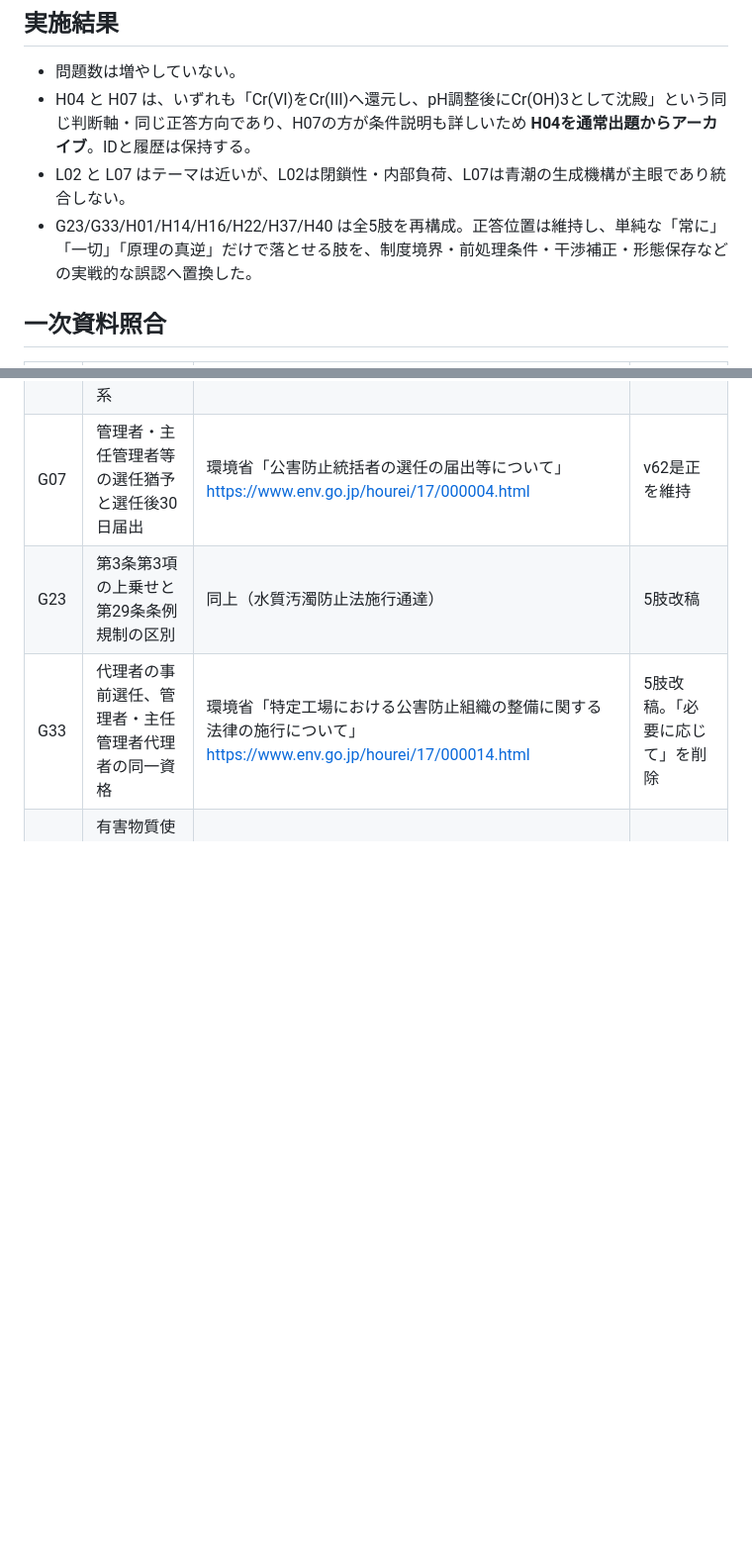
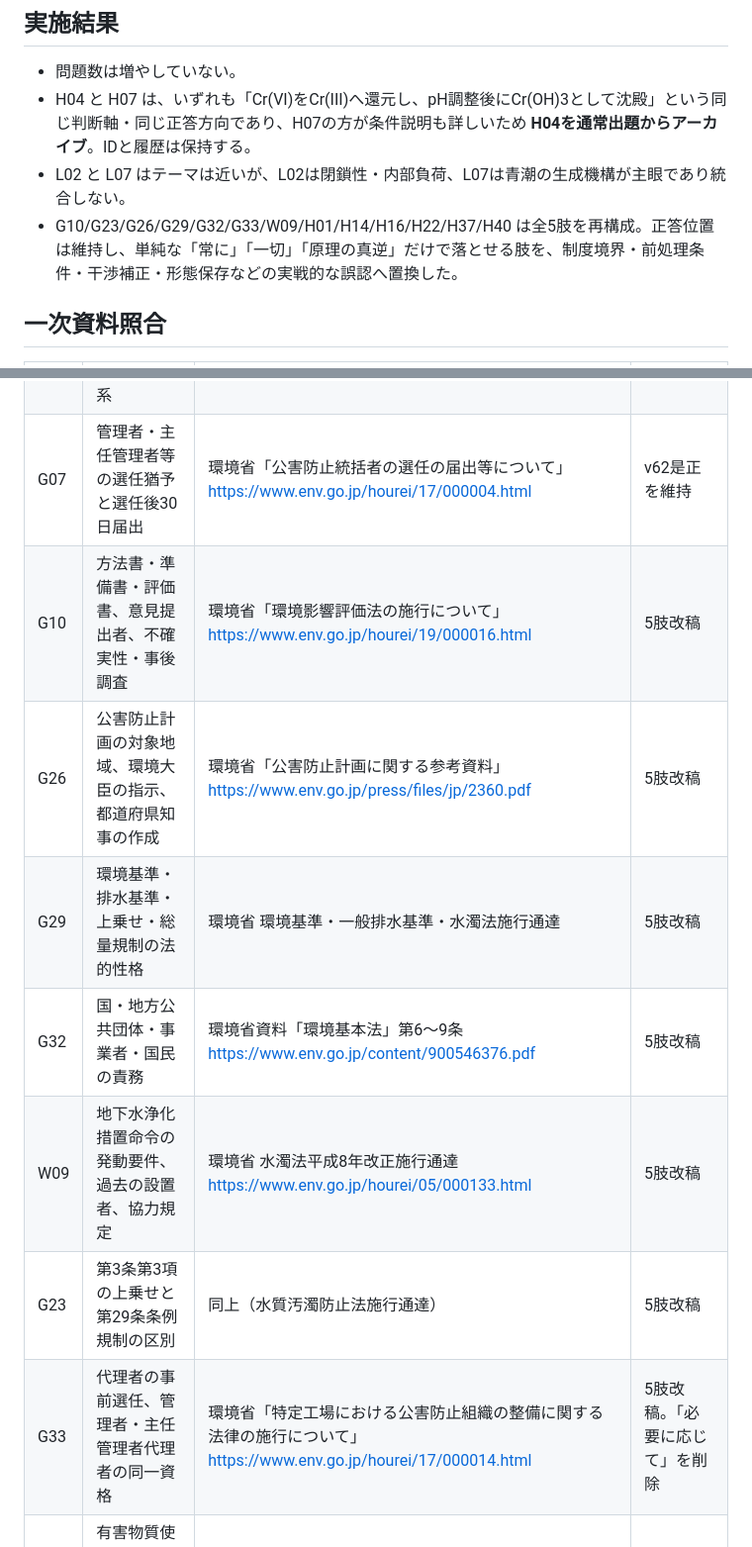
Before and after one commit to nagaryu1108/water1-quiz, a Markdown page: primary_source_review_v63.md, 2 parts joined by grey strips. Shown at 99% size. GitHub-like rendering; blank space fills up the shorter version.

Commit message:
Expand v63 primary-source review ledger

```diff
--- a/primary_source_review_v63.md
+++ b/primary_source_review_v63.md
@@ -7,7 +7,7 @@
 - 問題数は増やしていない。
 - H04 と H07 は、いずれも「Cr(VI)をCr(III)へ還元し、pH調整後にCr(OH)3として沈殿」という同じ判断軸・同じ正答方向であり、H07の方が条件説明も詳しいため **H04を通常出題からアーカイブ**。IDと履歴は保持する。
 - L02 と L07 はテーマは近いが、L02は閉鎖性・内部負荷、L07は青潮の生成機構が主眼であり統合しない。
-- G23/G33/H01/H14/H16/H22/H37/H40 は全5肢を再構成。正答位置は維持し、単純な「常に」「一切」「原理の真逆」だけで落とせる肢を、制度境界・前処理条件・干渉補正・形態保存などの実戦的な誤認へ置換した。
+- G10/G23/G26/G29/G32/G33/W09/H01/H14/H16/H22/H37/H40 は全5肢を再構成。正答位置は維持し、単純な「常に」「一切」「原理の真逆」だけで落とせる肢を、制度境界・前処理条件・干渉補正・形態保存などの実戦的な誤認へ置換した。
 
 ## 一次資料照合
 
@@ -16,6 +16,11 @@
 | G01 | 環境基準と排水基準の法的役割 | 環境省「水質汚濁に係る環境基準」 https://www.env.go.jp/kijun/mizu.html | v62本文を維持 |
 | G02 | 一律排水基準、上乗せ条例、法の排水規制体系 | 環境省「水質汚濁防止法の施行について」 https://www.env.go.jp/hourei/05/000136.html | v62本文を維持 |
 | G07 | 管理者・主任管理者等の選任猶予と選任後30日届出 | 環境省「公害防止統括者の選任の届出等について」 https://www.env.go.jp/hourei/17/000004.html | v62是正を維持 |
+| G10 | 方法書・準備書・評価書、意見提出者、不確実性・事後調査 | 環境省「環境影響評価法の施行について」 https://www.env.go.jp/hourei/19/000016.html | 5肢改稿 |
+| G26 | 公害防止計画の対象地域、環境大臣の指示、都道府県知事の作成 | 環境省「公害防止計画に関する参考資料」 https://www.env.go.jp/press/files/jp/2360.pdf | 5肢改稿 |
+| G29 | 環境基準・排水基準・上乗せ・総量規制の法的性格 | 環境省 環境基準・一般排水基準・水濁法施行通達 | 5肢改稿 |
+| G32 | 国・地方公共団体・事業者・国民の責務 | 環境省資料「環境基本法」第6～9条 https://www.env.go.jp/content/900546376.pdf | 5肢改稿 |
+| W09 | 地下水浄化措置命令の発動要件、過去の設置者、協力規定 | 環境省 水濁法平成8年改正施行通達 https://www.env.go.jp/hourei/05/000133.html | 5肢改稿 |
 | G23 | 第3条第3項の上乗せと第29条条例規制の区別 | 同上（水質汚濁防止法施行通達） | 5肢改稿 |
 | G33 | 代理者の事前選任、管理者・主任管理者代理者の同一資格 | 環境省「特定工場における公害防止組織の整備に関する法律の施行について」 https://www.env.go.jp/hourei/17/000014.html | 5肢改稿。「必要に応じて」を削除 |
 | W28 | 有害物質使用施設等の構造基準、定期点検・記録 | 環境省「地下水汚染の未然防止」 https://www.env.go.jp/water/chikasui/brief2012.html | v62本文を維持 |
```
